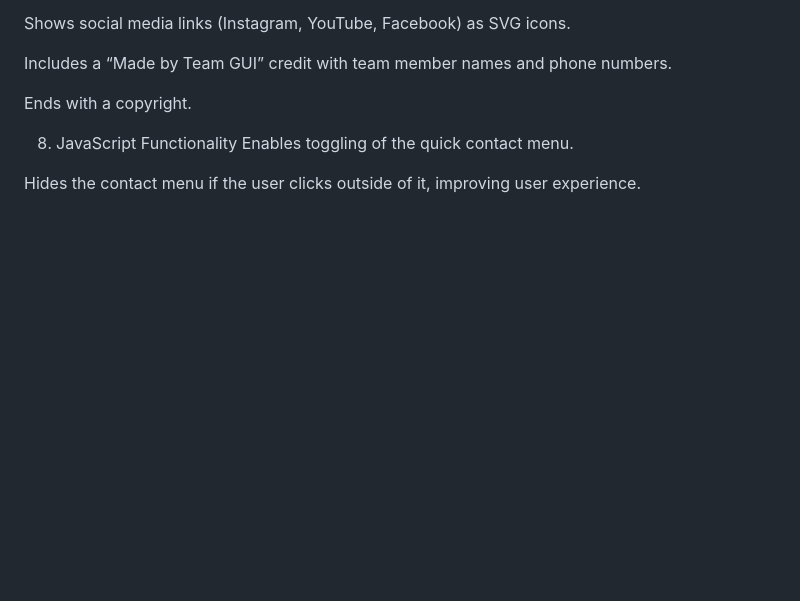
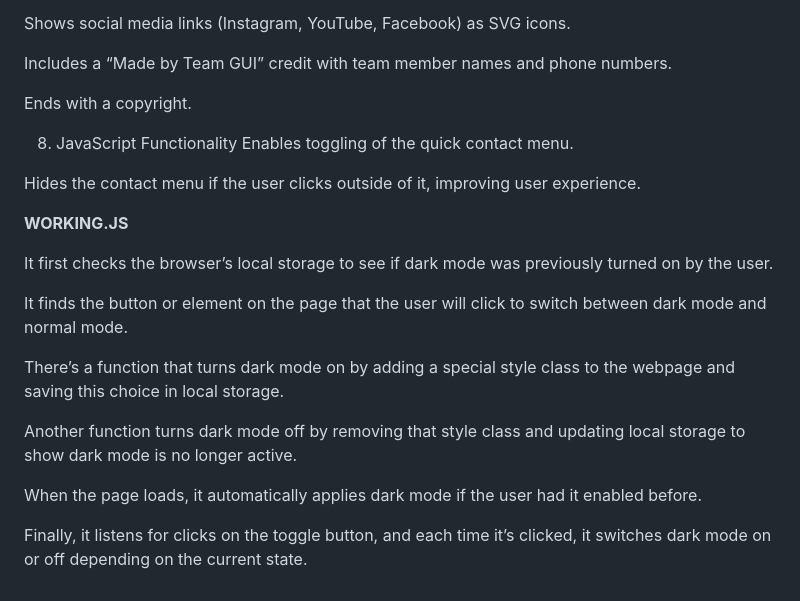
Before and after one commit to Paawan-S/College-Website-P, a Markdown page: README.md, the part around one of its changes. Rendered like a GitHub page; blank space fills up the shorter version.

```diff
--- a/README.md
+++ b/README.md
@@ -347,3 +347,17 @@ Ends with a copyright.
 Enables toggling of the quick contact menu.
 
 Hides the contact menu if the user clicks outside of it, improving user experience.
+
+**WORKING.JS**
+
+It first checks the browser’s local storage to see if dark mode was previously turned on by the user.
+
+It finds the button or element on the page that the user will click to switch between dark mode and normal mode.
+
+There’s a function that turns dark mode on by adding a special style class to the webpage and saving this choice in local storage.
+
+Another function turns dark mode off by removing that style class and updating local storage to show dark mode is no longer active.
+
+When the page loads, it automatically applies dark mode if the user had it enabled before.
+
+Finally, it listens for clicks on the toggle button, and each time it’s clicked, it switches dark mode on or off depending on the current state.
```
Also changed, not shown: other parts of README.md (+4 -4 lines).
